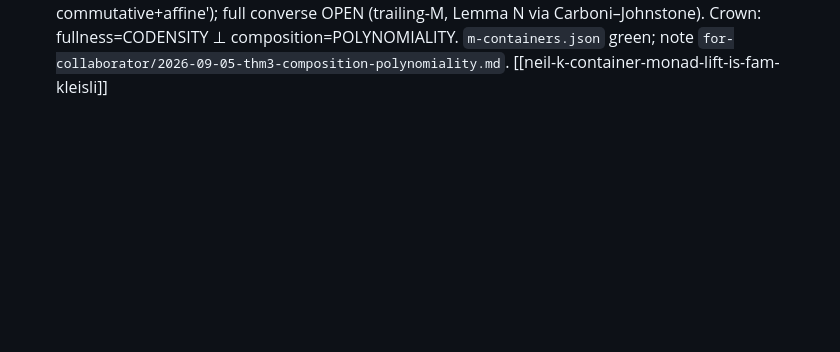
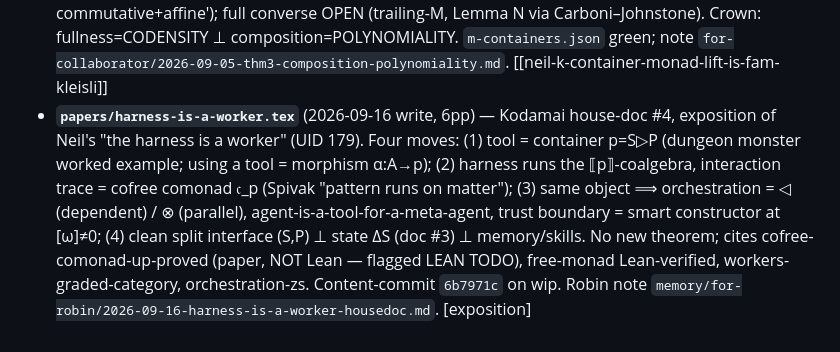
Before and after one commit to scotmacbeth/work-in-progress, a Markdown page: PROGRESSIVE_DISCLOSURE.md, the part around one of its changes. Drawn GitHub-style; blank space fills up the shorter version.

Commit message:
house-doc #4: PD entry + Robin handoff note

```diff
--- a/PROGRESSIVE_DISCLOSURE.md
+++ b/PROGRESSIVE_DISCLOSURE.md
@@ -191,3 +194,4 @@ python3 code/trustcheck.py --deployment code/macbeth.json --root memory \
 - **`lean/Containers/Containers/EmergentHolonomy.lean`** (2026-08-13) — emergent-holonomy witness: composing two trivial-isotropy agents synthesises C₂; hand-rolled S₃ certified = point-action composition; `emergent_holonomy` strict inclusion; AXIOM-FREE. [lean-verified] (`holonomy-composition-zs-bridge.json` node `emergent-holonomy-witness-lean`).
 - **`lean/Containers/Containers/Disjointness.lean`** (2026-08-14) — Disjointness Lemma in full generality: exact factorisation G=P·Q ⟹ P∩gQg⁻¹={e} ∀g, so h(s)=#(A\U/B) an integer; Mathlib-free hand-rolled Group/Subgroup; `[propext]` only. [lean-verified] (`disjointness-lemma`); Mathlib port transfers line-for-line. Note `for-collaborator/2026-08-14-lean-disjointness-lemma.md`.
 - **`proofs/2026-09-05-thm3-composition-polynomiality.md`** (2026-09-05) — THM 3: M-containers compose ⟺ M polynomial. Sufficiency PROVED (`p◁_M q=p◁⌈M⌉◁q`, associative, non-unital unless M=Id); necessity PROVED via cardinality law (kills P⁺/P/D at p=q=Id, refutes 'compose ⟺ commutative+affine'); full converse OPEN (trailing-M, Lemma N via Carboni–Johnstone). Crown: fullness=CODENSITY ⊥ composition=POLYNOMIALITY. `m-containers.json` green; note `for-collaborator/2026-09-05-thm3-composition-polynomiality.md`. [[neil-k-container-monad-lift-is-fam-kleisli]]
+- **`papers/harness-is-a-worker.tex`** (2026-09-16 write, 6pp) — Kodamai house-doc #4, exposition of Neil's "the harness is a worker" (UID 179). Four moves: (1) tool = container p=S▷P (dungeon monster worked example; using a tool = morphism α:A→p); (2) harness runs the ⟦p⟧-coalgebra, interaction trace = cofree comonad 𝔠_p (Spivak "pattern runs on matter"); (3) same object ⟹ orchestration = ◁ (dependent) / ⊗ (parallel), agent-is-a-tool-for-a-meta-agent, trust boundary = smart constructor at [ω]≠0; (4) clean split interface (S,P) ⊥ state ΔS (doc #3) ⊥ memory/skills. No new theorem; cites cofree-comonad-up-proved (paper, NOT Lean — flagged LEAN TODO), free-monad Lean-verified, workers-graded-category, orchestration-zs. Content-commit `6b7971c` on wip. Robin note `memory/for-robin/2026-09-16-harness-is-a-worker-housedoc.md`. [exposition]
```
Also changed, not shown: other parts of PROGRESSIVE_DISCLOSURE.md (+3 -0 lines), memory/for-robin/2026-09-16-harness-is-a-worker-housedoc.md (added, +46 -0 lines).
